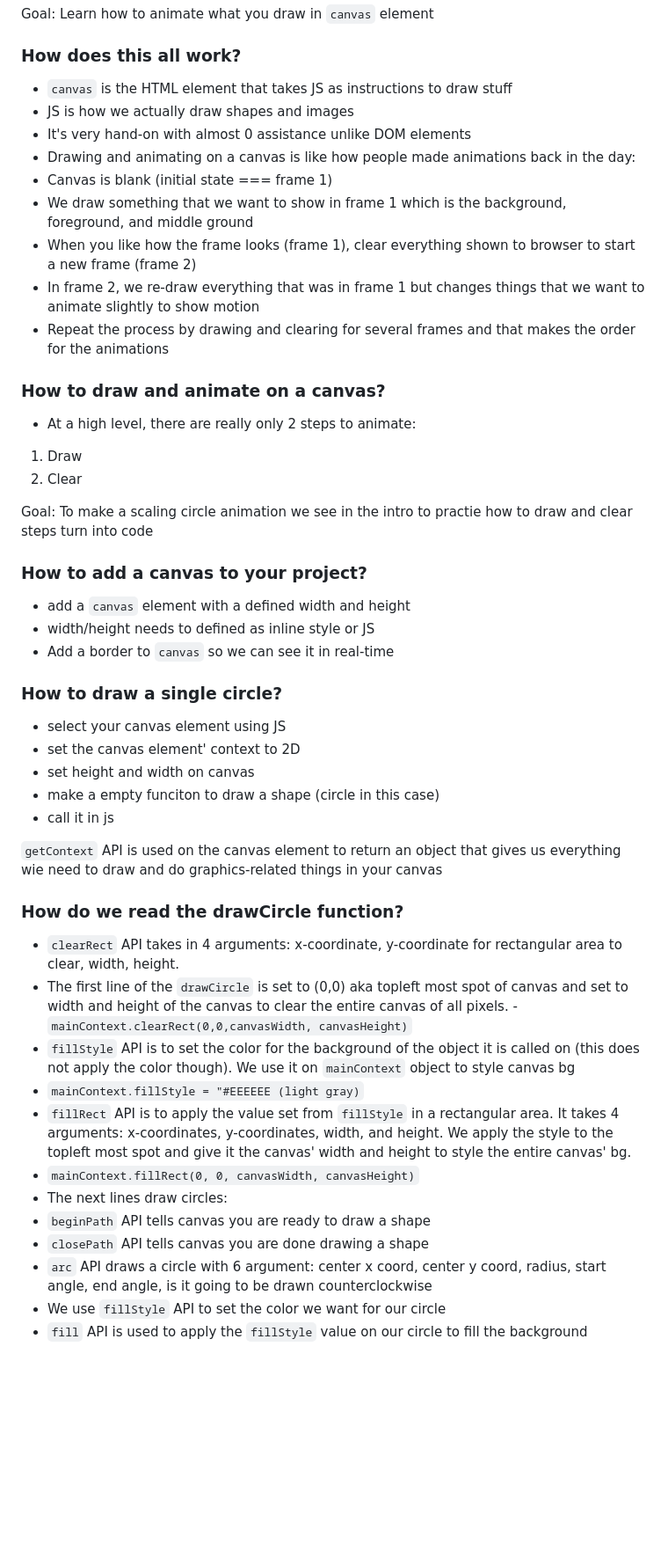
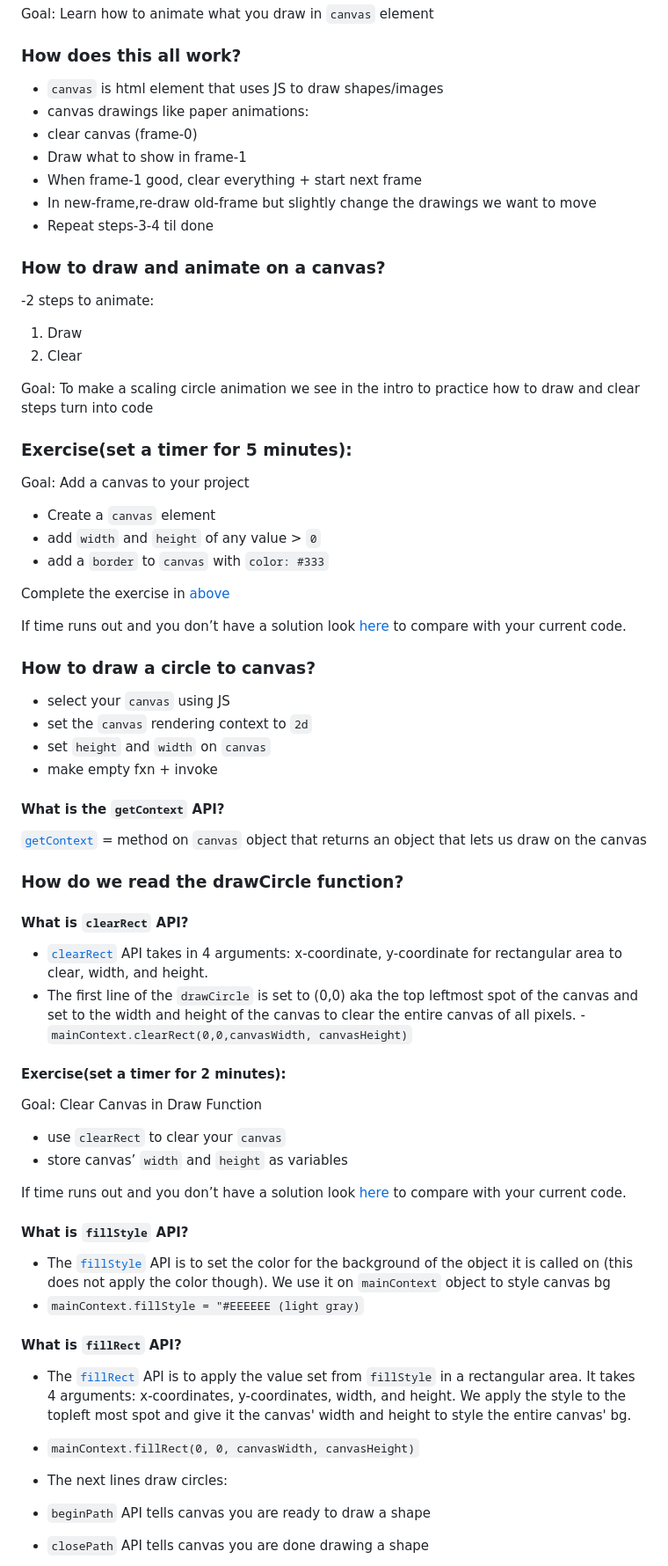
Before and after one commit to keyy123/playing-with-html-canvas, a Markdown page: Simple-HTML5-Canvas-animation/simple-animation.md, the part around the change printed below. Shown: that part at 88% size. Rendered like a GitHub page; blank space fills up the shorter version.

Commit message:
Update simple-animation.md
This is still a draft but I will try to find an online tool to allow embeddable, editable, interactive code in the readme so people can play with the concept before investing time into learning it. I think it would be a way for me to make my learning more active as well.

```diff
--- a/Simple-HTML5-Canvas-animation/simple-animation.md
+++ b/Simple-HTML5-Canvas-animation/simple-animation.md
@@ -1,49 +1,68 @@
 Goal: Learn how to animate what you draw in `canvas` element
 
 ### How does this all work?
-- `canvas` is the HTML element that takes JS as instructions to draw stuff
-- JS is how we actually draw shapes and images
-- It's very hand-on with almost 0 assistance unlike DOM elements
-- Drawing and animating on a canvas is like how people made animations back in the day:
-- Canvas is blank (initial state === frame 1)
-- We draw something that we want to show in frame 1 which is the background, foreground, and middle ground
-- When you like how the frame looks (frame 1), clear everything shown to browser to start a new frame (frame 2)
-- In frame 2, we re-draw everything that was in frame 1 but changes things that we want to animate slightly to show motion
-- Repeat the process by drawing and clearing for several frames and that makes the order for the animations
+- `canvas` is html element that uses JS to draw shapes/images
+- canvas drawings like paper animations:
+- clear canvas (frame-0)
+- Draw what to show in frame-1
+- When frame-1 good, clear everything + start next frame
+- In new-frame,re-draw old-frame but slightly change the drawings we want to move
+- Repeat steps-3-4 til done
 
 ### How to draw and animate on a canvas?
-- At a high level, there are really only 2 steps to animate:
+-2 steps to animate:
 1. Draw
 2. Clear
 
-Goal: To make a scaling circle animation we see in the intro to practie how to draw and clear steps turn into code
+Goal: To make a scaling circle animation we see in the intro to practice how to draw and clear steps turn into code
 
-### How to add a canvas to your project?
-- add a `canvas` element with a defined width and height
-- width/height needs to defined as inline style or JS
-- Add a border to `canvas` so we can see it in real-time
+### Exercise(set a timer for 5 minutes):
+ Goal: Add a canvas to your project
+- Create a `canvas` element
+- add `width` and `height` of any value > `0`
+- add a `border` to `canvas` with `color: #333`
 
-### How to draw a single circle?
-- select your canvas element using JS
-- set the canvas element' context to 2D
-- set height and width on canvas
-- make a empty funciton to draw a shape (circle in this case)
-- call it in js
+Complete the exercise in [above]()
 
-`getContext` API is used on the canvas element to return an object that gives us everything wie need to draw and do graphics-related things in your canvas
+If time runs out and you don’t have a solution look [here]() to compare with your current code.
+
+
+
+### How to  draw a circle to canvas?
+- select your `canvas` using JS
+- set the `canvas` rendering context to `2d`
+- set `height` and `width` on `canvas`
+- make empty fxn + invoke
+
+#### What is the `getContext` API?
+[`getContext`](https://developer.mozilla.org/en-US/docs/Web/API/HTMLCanvasElement/getContext) = method on `canvas` object that returns an object that lets us draw on the canvas
 
 ### How do we read the drawCircle function?
-- `clearRect` API takes in 4 arguments: x-coordinate, y-coordinate for rectangular area to clear, width, height.
-- The first line of the `drawCircle` is set to (0,0) aka topleft most spot of canvas and set to width and height of the canvas to clear the entire canvas of all pixels.
+
+#### What is `clearRect` API?
+- [`clearRect`](https://developer.mozilla.org/en-US/docs/Web/API/CanvasRenderingContext2D/clearRect) API takes in 4 arguments: x-coordinate, y-coordinate for rectangular area to clear, width, and height.
+- The first line of the `drawCircle` is set to (0,0) aka the top leftmost spot of the canvas and set to the width and height of the canvas to clear the entire canvas of all pixels.
 -`mainContext.clearRect(0,0,canvasWidth, canvasHeight)`
-- `fillStyle` API is to set the color for the background of the object it is called on (this does not apply the color though). We use it on `mainContext` object to style canvas bg
+
+#### Exercise(set a timer for 2 minutes):
+Goal: Clear Canvas in Draw Function
+- use `clearRect` to clear your `canvas`
+- store canvas’ `width` and `height` as variables
+
+If time runs out and you don’t have a solution look [here]() to compare with your current code.
+
+
+#### What is `fillStyle` API?
+- The [`fillStyle`](https://developer.mozilla.org/en-US/docs/Web/API/CanvasRenderingContext2D/fillStyle) API is to set the color for the background of the object it is called on (this does not apply the color though). We use it on `mainContext` object to style canvas bg
 - `mainContext.fillStyle = "#EEEEEE (light gray)`
--  `fillRect` API is to apply the value set from `fillStyle` in a rectangular area. It takes 4 arguments: x-coordinates, y-coordinates, width, and height. We apply the style to the topleft most spot and give it the canvas' width and height to style the entire canvas' bg.
+
+#### What is `fillRect` API?
+-  The [`fillRect`]() API is to apply the value set from `fillStyle` in a rectangular area. It takes 4 arguments: x-coordinates, y-coordinates, width, and height. We apply the style to the topleft most spot and give it the canvas' width and height to style the entire canvas' bg.
 -  `mainContext.fillRect(0, 0, canvasWidth, canvasHeight)`
+
+
 - The next lines draw circles:
+
 - `beginPath` API tells canvas you are ready to draw a shape
 - `closePath` API tells canvas you are done drawing a shape
-- `arc` API draws a circle with 6 argument: center x coord, center y coord, radius, start angle, end angle, is it going to be drawn counterclockwise
-- We use `fillStyle` API to set the color we want for our circle
-- `fill` API is used to apply the `fillStyle` value on our circle to fill the background
 
```
Also changed, not shown: other parts of Simple-HTML5-Canvas-animation/simple-animation.md (+18 -11 lines).
